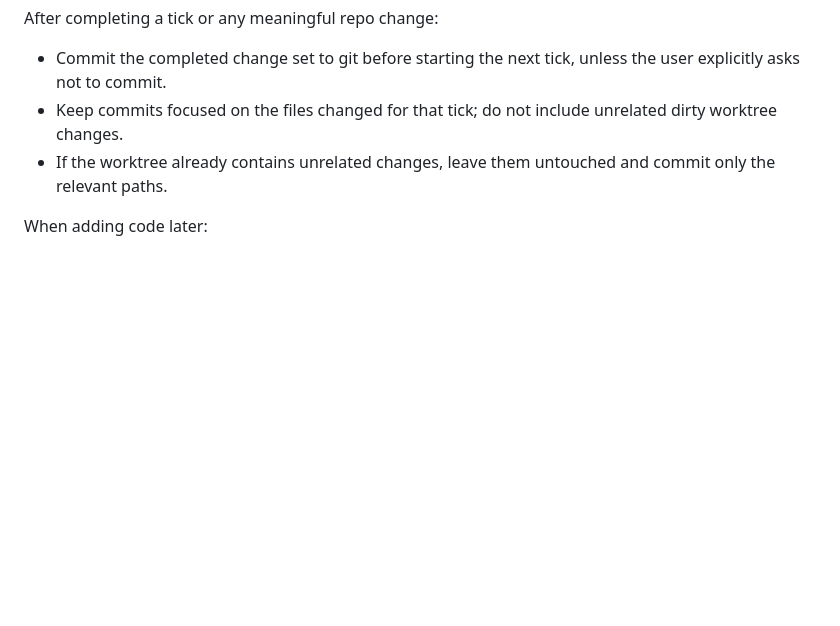
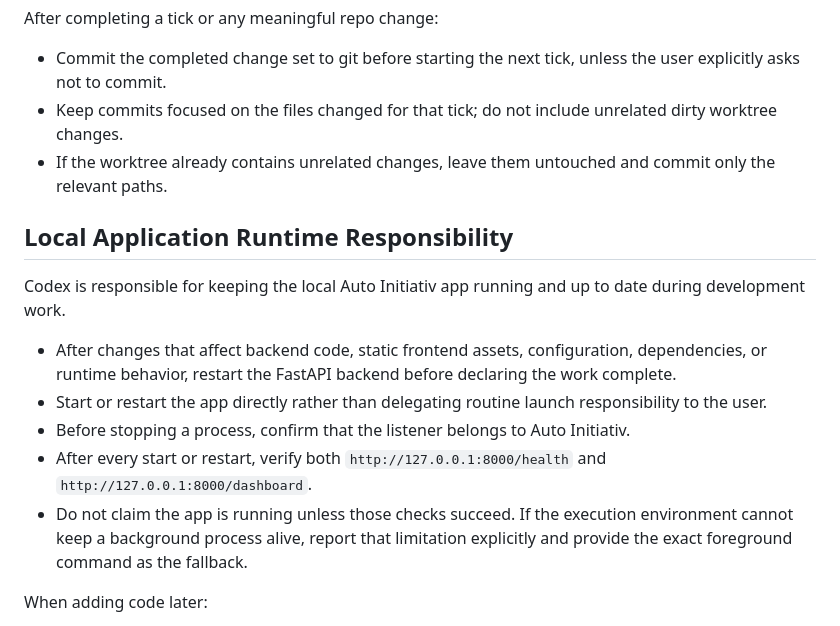
Before and after one commit to Lausi-h2ai/auto_initiativ, a Markdown page: AGENTS.md, the part around the change. Rendered like a GitHub page; blank space fills up the shorter version.

Commit message:
Make agents responsible for local app runtime

```diff
--- a/AGENTS.md
+++ b/AGENTS.md
@@ -45,6 +45,16 @@ After completing a tick or any meaningful repo change:
 - Commit the completed change set to git before starting the next tick, unless the user explicitly asks not to commit.
 - Keep commits focused on the files changed for that tick; do not include unrelated dirty worktree changes.
 - If the worktree already contains unrelated changes, leave them untouched and commit only the relevant paths.
+
+## Local Application Runtime Responsibility
+
+Codex is responsible for keeping the local Auto Initiativ app running and up to date during development work.
+
+- After changes that affect backend code, static frontend assets, configuration, dependencies, or runtime behavior, restart the FastAPI backend before declaring the work complete.
+- Start or restart the app directly rather than delegating routine launch responsibility to the user.
+- Before stopping a process, confirm that the listener belongs to Auto Initiativ.
+- After every start or restart, verify both `http://127.0.0.1:8000/health` and `http://127.0.0.1:8000/dashboard`.
+- Do not claim the app is running unless those checks succeed. If the execution environment cannot keep a background process alive, report that limitation explicitly and provide the exact foreground command as the fallback.
 
 When adding code later:
 
```
